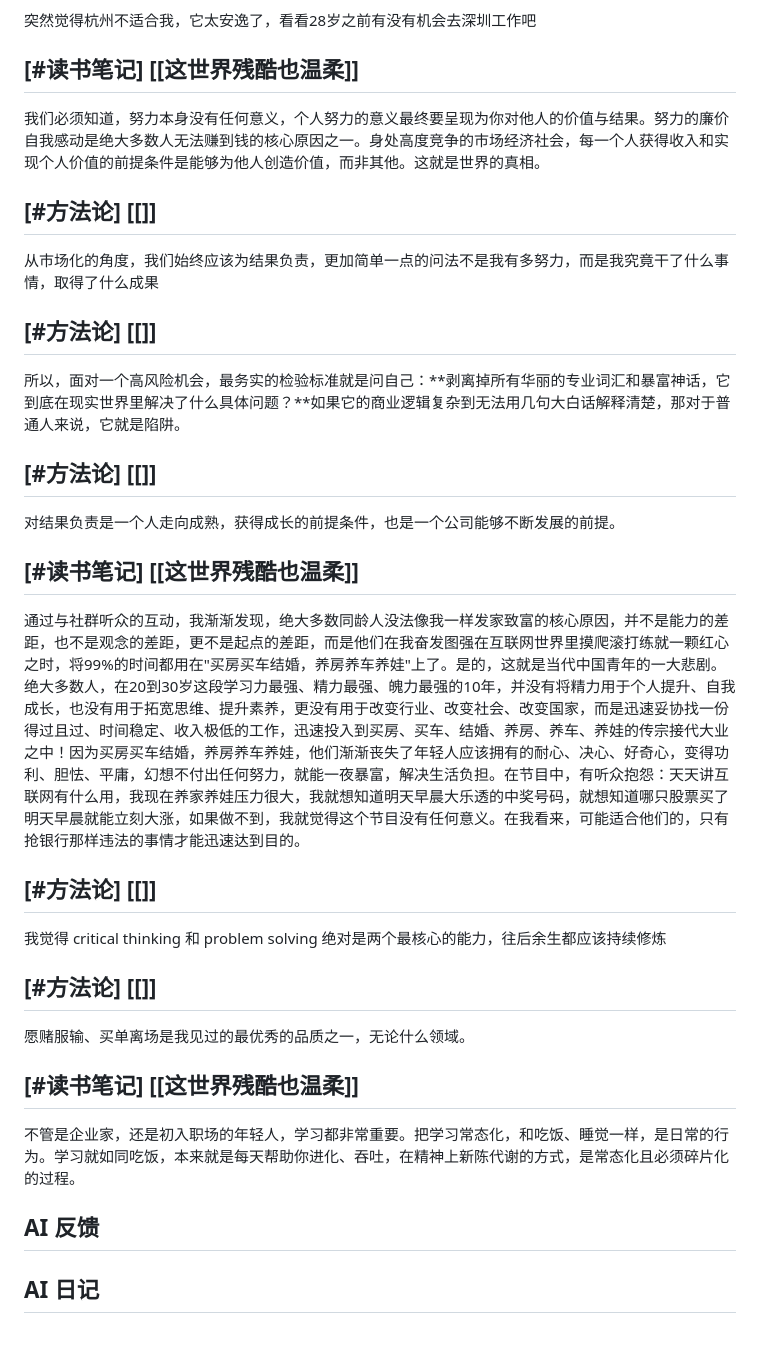
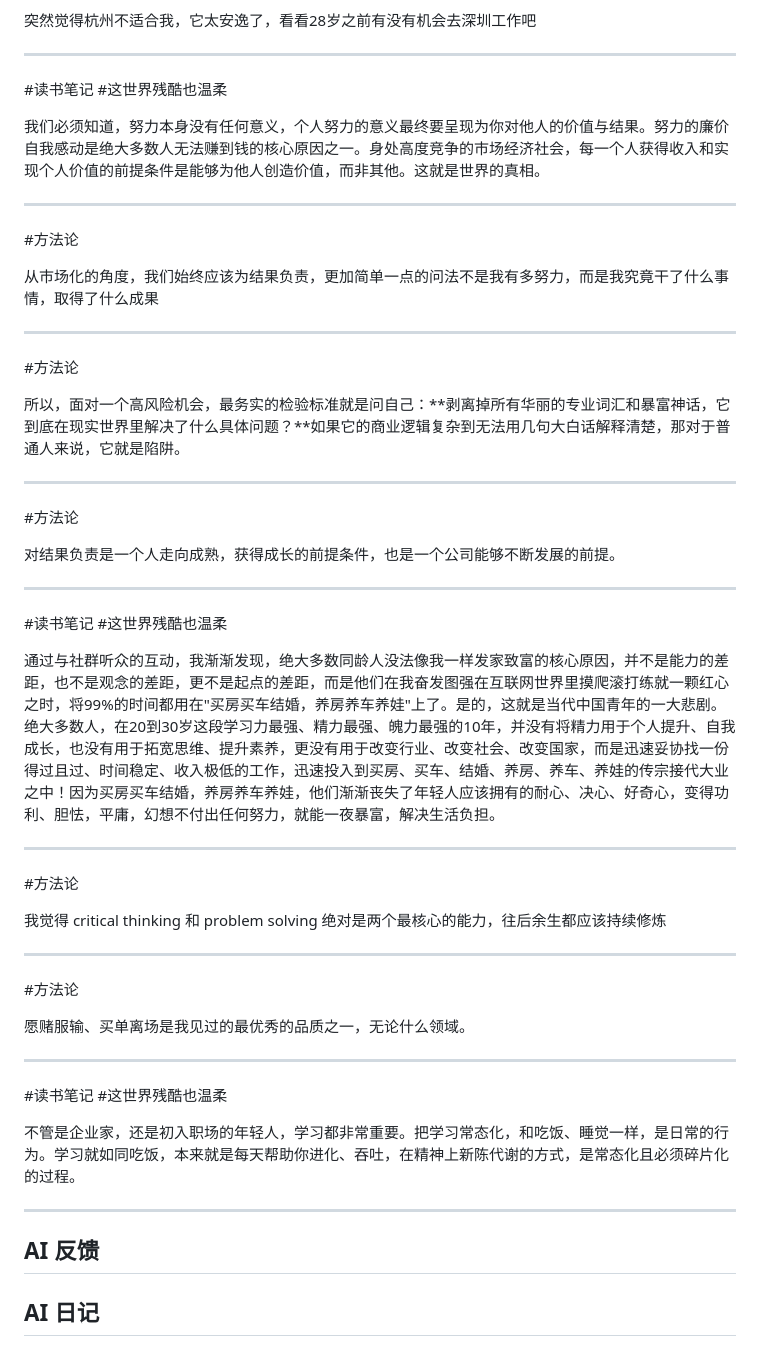
Before and after one commit to wuyaorui2001-crypto/thoughts, a Markdown page: entries/2026/2026-03-26-想法.md, the part around one of its changes. GitHub-like rendering.

```diff
--- a/entries/2026/2026-03-26-想法.md
+++ b/entries/2026/2026-03-26-想法.md
@@ -59,39 +69,50 @@
 
 突然觉得杭州不适合我，它太安逸了，看看28岁之前有没有机会去深圳工作吧
 
-## [#读书笔记] [[这世界残酷也温柔]]
+---
+#读书笔记 #这世界残酷也温柔
 
 我们必须知道，努力本身没有任何意义，个人努力的意义最终要呈现为你对他人的价值与结果。努力的廉价自我感动是绝大多数人无法赚到钱的核心原因之一。身处高度竞争的市场经济社会，每一个人获得收入和实现个人价值的前提条件是能够为他人创造价值，而非其他。这就是世界的真相。
 
-## [#方法论] [[]]
+---
+#方法论
 
 从市场化的角度，我们始终应该为结果负责，更加简单一点的问法不是我有多努力，而是我究竟干了什么事情，取得了什么成果
 
-## [#方法论] [[]]
+---
+#方法论
 
 所以，面对一个高风险机会，最务实的检验标准就是问自己：**剥离掉所有华丽的专业词汇和暴富神话，它到底在现实世界里解决了什么具体问题？**如果它的商业逻辑复杂到无法用几句大白话解释清楚，那对于普通人来说，它就是陷阱。
 
-## [#方法论] [[]]
+---
+#方法论
 
 对结果负责是一个人走向成熟，获得成长的前提条件，也是一个公司能够不断发展的前提。
 
-## [#读书笔记] [[这世界残酷也温柔]]
+---
+#读书笔记 #这世界残酷也温柔
 
-通过与社群听众的互动，我渐渐发现，绝大多数同龄人没法像我一样发家致富的核心原因，并不是能力的差距，也不是观念的差距，更不是起点的差距，而是他们在我奋发图强在互联网世界里摸爬滚打练就一颗红心之时，将99%的时间都用在"买房买车结婚，养房养车养娃"上了。是的，这就是当代中国青年的一大悲剧。绝大多数人，在20到30岁这段学习力最强、精力最强、魄力最强的10年，并没有将精力用于个人提升、自我成长，也没有用于拓宽思维、提升素养，更没有用于改变行业、改变社会、改变国家，而是迅速妥协找一份得过且过、时间稳定、收入极低的工作，迅速投入到买房、买车、结婚、养房、养车、养娃的传宗接代大业之中！因为买房买车结婚，养房养车养娃，他们渐渐丧失了年轻人应该拥有的耐心、决心、好奇心，变得功利、胆怯、平庸，幻想不付出任何努力，就能一夜暴富，解决生活负担。在节目中，有听众抱怨：天天讲互联网有什么用，我现在养家养娃压力很大，我就想知道明天早晨大乐透的中奖号码，就想知道哪只股票买了明天早晨就能立刻大涨，如果做不到，我就觉得这个节目没有任何意义。在我看来，可能适合他们的，只有抢银行那样违法的事情才能迅速达到目的。
+通过与社群听众的互动，我渐渐发现，绝大多数同龄人没法像我一样发家致富的核心原因，并不是能力的差距，也不是观念的差距，更不是起点的差距，而是他们在我奋发图强在互联网世界里摸爬滚打练就一颗红心之时，将99%的时间都用在"买房买车结婚，养房养车养娃"上了。是的，这就是当代中国青年的一大悲剧。绝大多数人，在20到30岁这段学习力最强、精力最强、魄力最强的10年，并没有将精力用于个人提升、自我成长，也没有用于拓宽思维、提升素养，更没有用于改变行业、改变社会、改变国家，而是迅速妥协找一份得过且过、时间稳定、收入极低的工作，迅速投入到买房、买车、结婚、养房、养车、养娃的传宗接代大业之中！因为买房买车结婚，养房养车养娃，他们渐渐丧失了年轻人应该拥有的耐心、决心、好奇心，变得功利、胆怯，平庸，幻想不付出任何努力，就能一夜暴富，解决生活负担。
 
-## [#方法论] [[]]
+---
+#方法论
 
 我觉得 critical thinking 和 problem solving 绝对是两个最核心的能力，往后余生都应该持续修炼
 
-## [#方法论] [[]]
+---
+#方法论
 
 愿赌服输、买单离场是我见过的最优秀的品质之一，无论什么领域。
 
-## [#读书笔记] [[这世界残酷也温柔]]
+---
+#读书笔记 #这世界残酷也温柔
 
 不管是企业家，还是初入职场的年轻人，学习都非常重要。把学习常态化，和吃饭、睡觉一样，是日常的行为。学习就如同吃饭，本来就是每天帮助你进化、吞吐，在精神上新陈代谢的方式，是常态化且必须碎片化的过程。
+
+---
 
 ## AI 反馈
 
 
+
 ## AI 日记
```
Also changed, not shown: other parts of entries/2026/2026-03-26-想法.md (+28 -18 lines), SYSTEM.md (+12 -9 lines), 这世界残酷也温柔.md (added).
